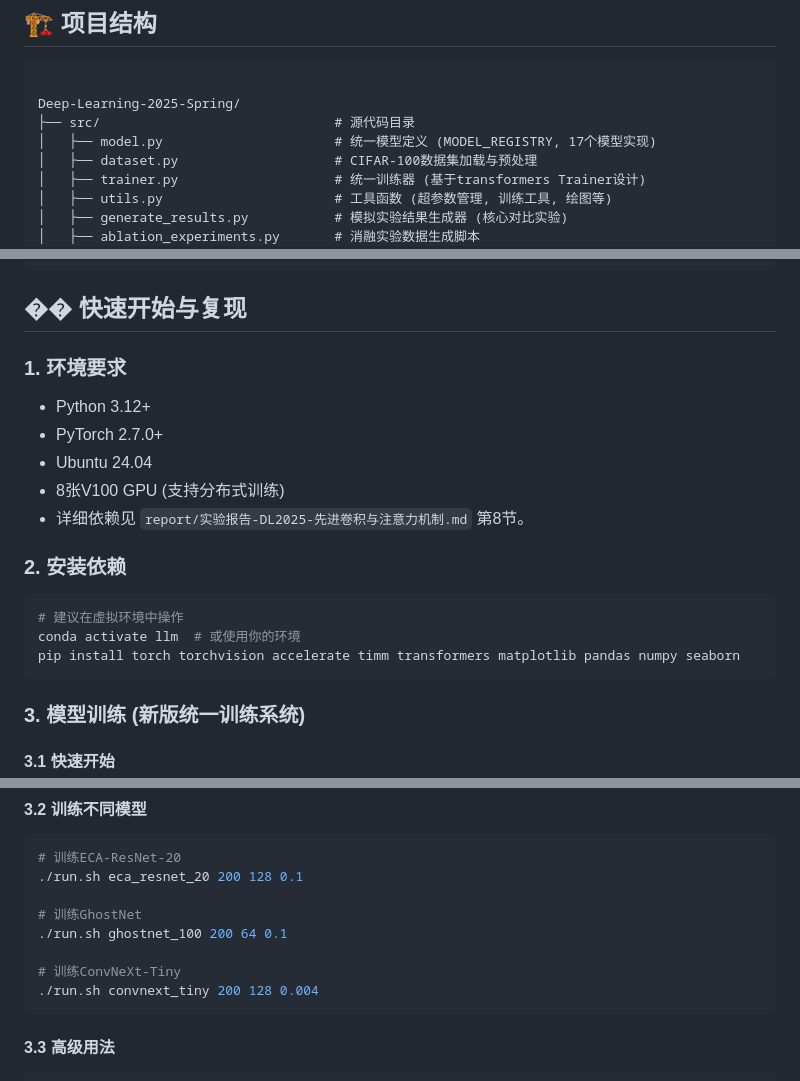
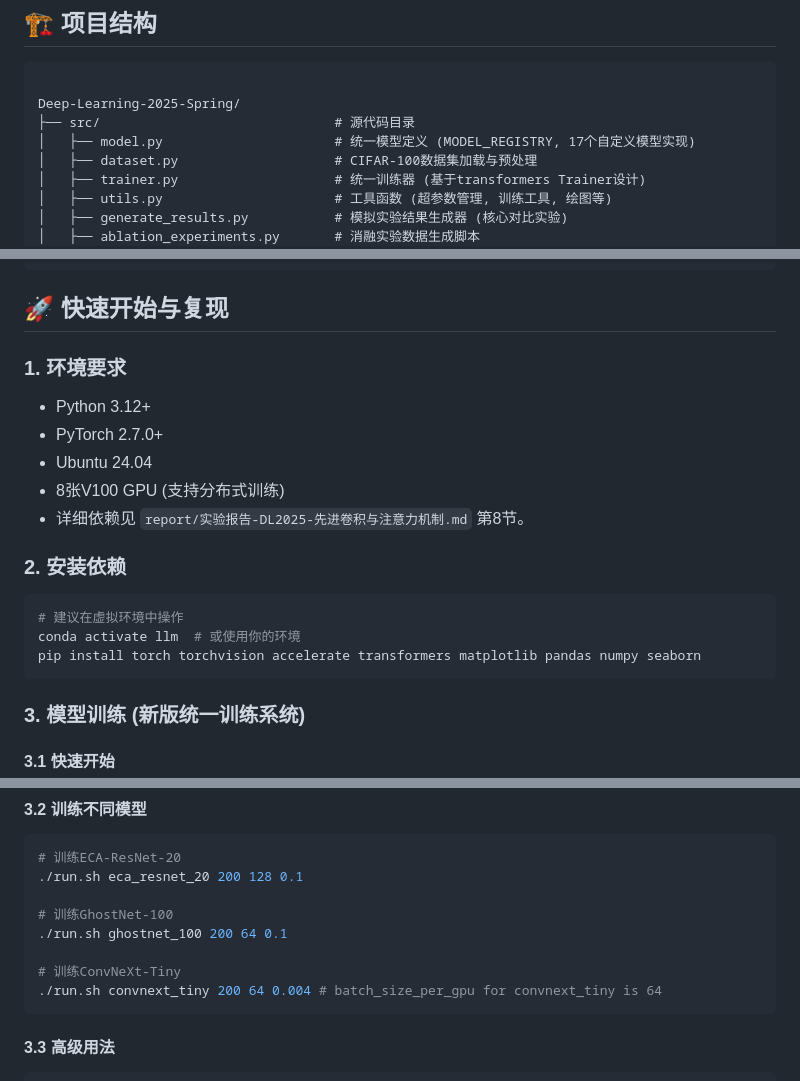
Before and after one commit to GH2050/Deep-Learning-2025-Spring, a Markdown page: README.md, 3 parts joined by grey strips. Drawn GitHub-style.

````diff
--- a/README.md
+++ b/README.md
@@ -41,7 +41,7 @@
 
 Deep-Learning-2025-Spring/
 ├── src/                              # 源代码目录
-│   ├── model.py                      # 统一模型定义 (MODEL_REGISTRY, 17个模型实现)
+│   ├── model.py                      # 统一模型定义 (MODEL_REGISTRY, 17个自定义模型实现)
 │   ├── dataset.py                    # CIFAR-100数据集加载与预处理
 │   ├── trainer.py                    # 统一训练器 (基于transformers Trainer设计)
 │   ├── utils.py                      # 工具函数 (超参数管理, 训练工具, 绘图等)
@@ -72,7 +72,7 @@ Deep-Learning-2025-Spring/
 └── requirement.md                    # 项目原始需求文档
 ```
 
-## �� 快速开始与复现
+## 🚀 快速开始与复现
 
 ### 1. 环境要求
 
@@ -87,7 +87,7 @@ Deep-Learning-2025-Spring/
 ```bash
 # 建议在虚拟环境中操作
 conda activate llm  # 或使用你的环境
-pip install torch torchvision accelerate timm transformers matplotlib pandas numpy seaborn
+pip install torch torchvision accelerate transformers matplotlib pandas numpy seaborn
 ```
 
 ### 3. 模型训练 (新版统一训练系统)
@@ -108,11 +108,11 @@ pip install torch torchvision accelerate timm transformers matplotlib pandas num
 # 训练ECA-ResNet-20
 ./run.sh eca_resnet_20 200 128 0.1
 
-# 训练GhostNet
+# 训练GhostNet-100
 ./run.sh ghostnet_100 200 64 0.1
 
 # 训练ConvNeXt-Tiny
-./run.sh convnext_tiny 200 128 0.004
+./run.sh convnext_tiny 200 64 0.004 # batch_size_per_gpu for convnext_tiny is 64
 ```
 
 #### 3.3 高级用法
````
Also changed, not shown: other parts of README.md (+17 -17 lines).
